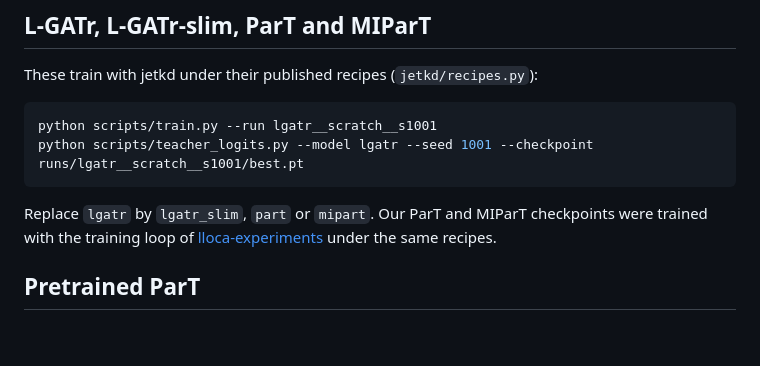
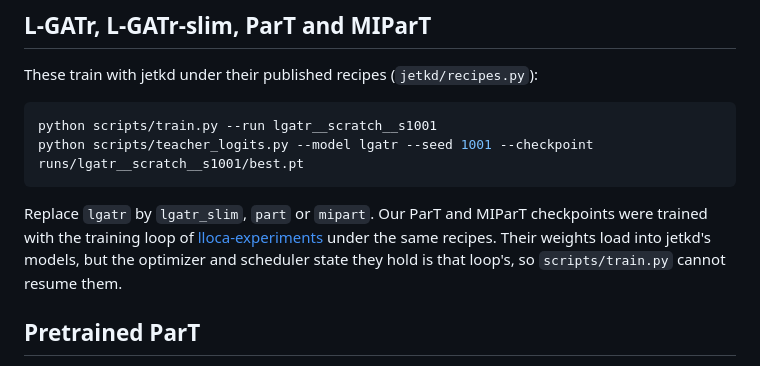
Before and after one commit to JayAgarwal25/distilling-jet-taggers, a Markdown page: teachers/README.md, the part around the change. Drawn GitHub-style; blank space fills up the shorter version.

```diff
--- a/teachers/README.md
+++ b/teachers/README.md
@@ -20,7 +20,8 @@ python scripts/teacher_logits.py --model lgatr --seed 1001 --checkpoint runs/lga
 Replace `lgatr` by `lgatr_slim`, `part` or `mipart`. Our ParT and MIParT checkpoints were
 trained with the training loop of
 [lloca-experiments](https://github.com/heidelberg-hepml/lloca-experiments) under the same
-recipes.
+recipes. Their weights load into jetkd's models, but the optimizer and scheduler state they
+hold is that loop's, so `scripts/train.py` cannot resume them.
 
 ## Pretrained ParT
 
```
